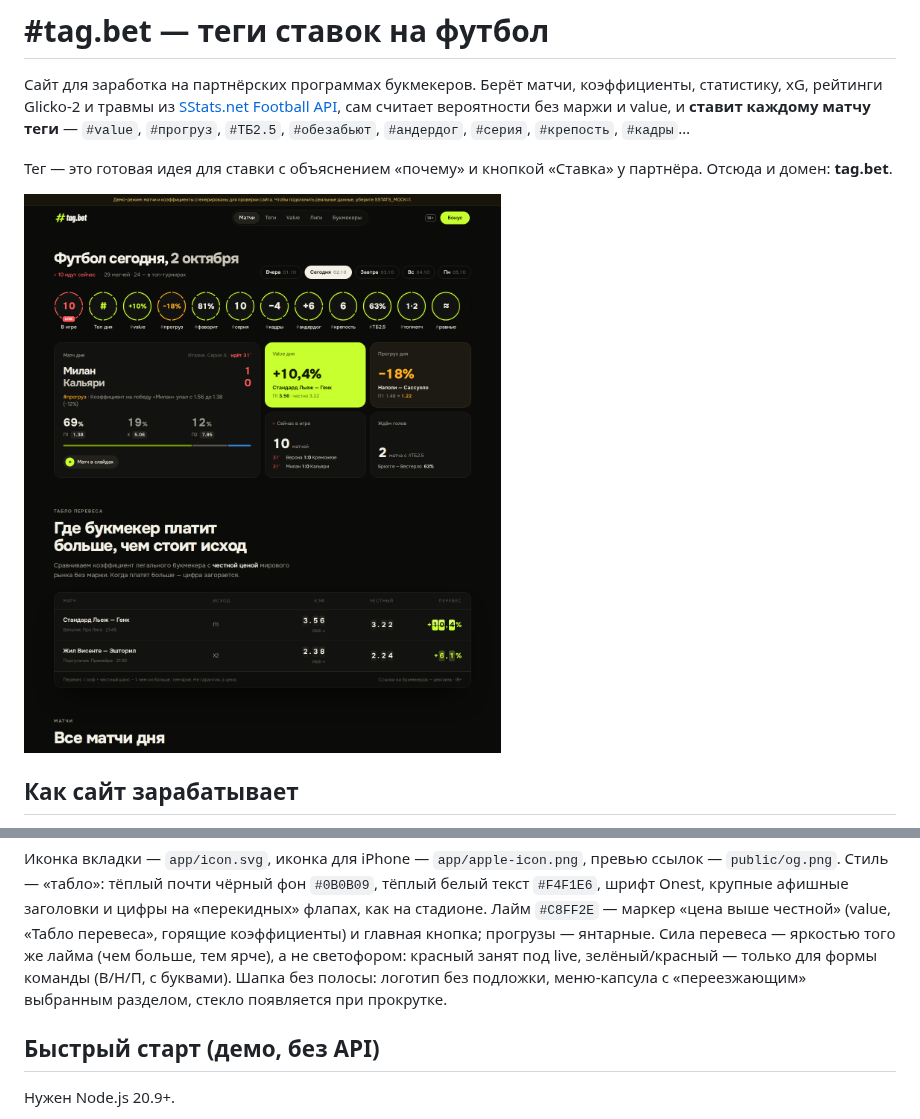
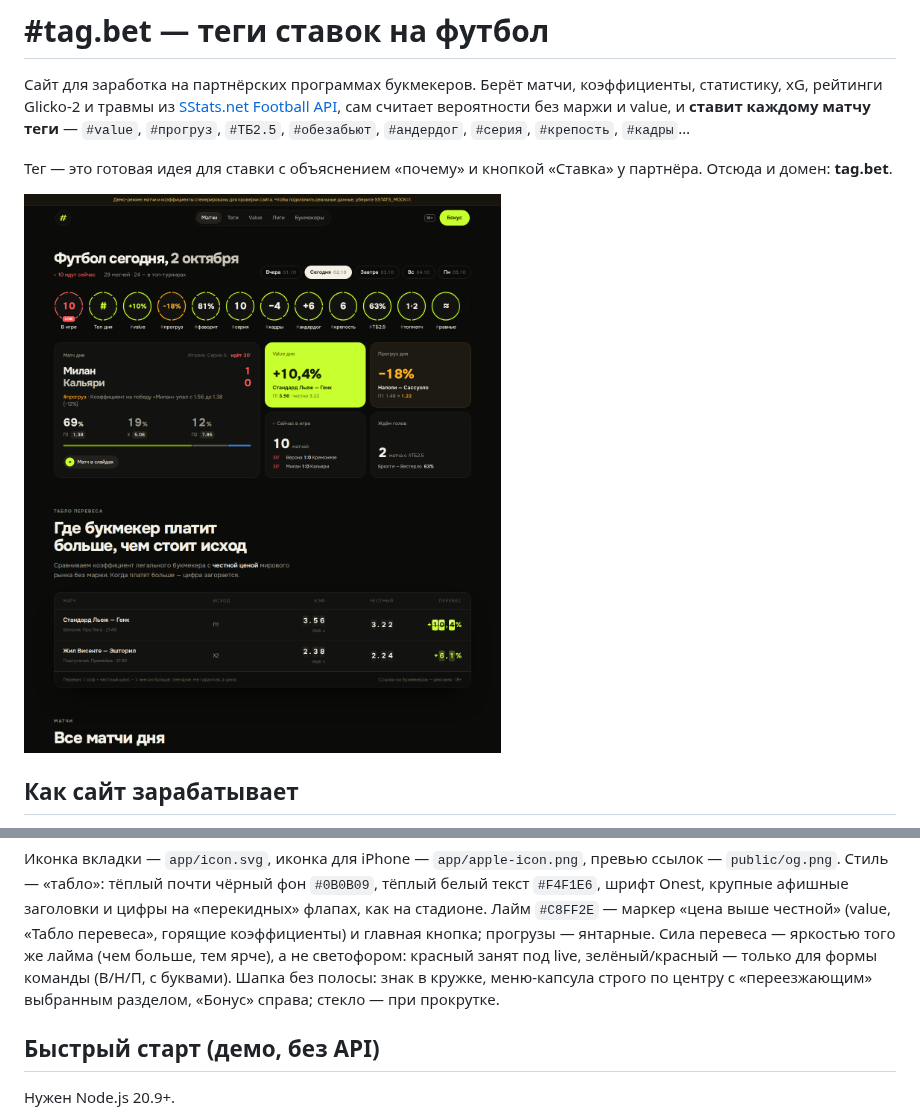
Before and after one commit to yogu777888/lutni, a Markdown page: README.md, 2 parts joined by grey strips. GitHub-like rendering; pictures changed too: docs/home.png.

```diff
--- a/README.md
+++ b/README.md
@@ -92,8 +92,8 @@ value, прогрузы, теги) и по кружку на каждый тег
 афишные заголовки и цифры на «перекидных» флапах, как на стадионе. Лайм `#C8FF2E` — маркер «цена выше
 честной» (value, «Табло перевеса», горящие коэффициенты) и главная кнопка; прогрузы — янтарные.
 Сила перевеса — яркостью того же лайма (чем больше, тем ярче), а не светофором: красный занят под live,
-зелёный/красный — только для формы команды (В/Н/П, с буквами). Шапка без полосы: логотип без подложки,
-меню-капсула с «переезжающим» выбранным разделом, стекло появляется при прокрутке.
+зелёный/красный — только для формы команды (В/Н/П, с буквами). Шапка без полосы: знак в кружке,
+меню-капсула строго по центру с «переезжающим» выбранным разделом, «Бонус» справа; стекло — при прокрутке.
 
 ## Быстрый старт (демо, без API)
 
```
Also changed, not shown: 2 other files.
